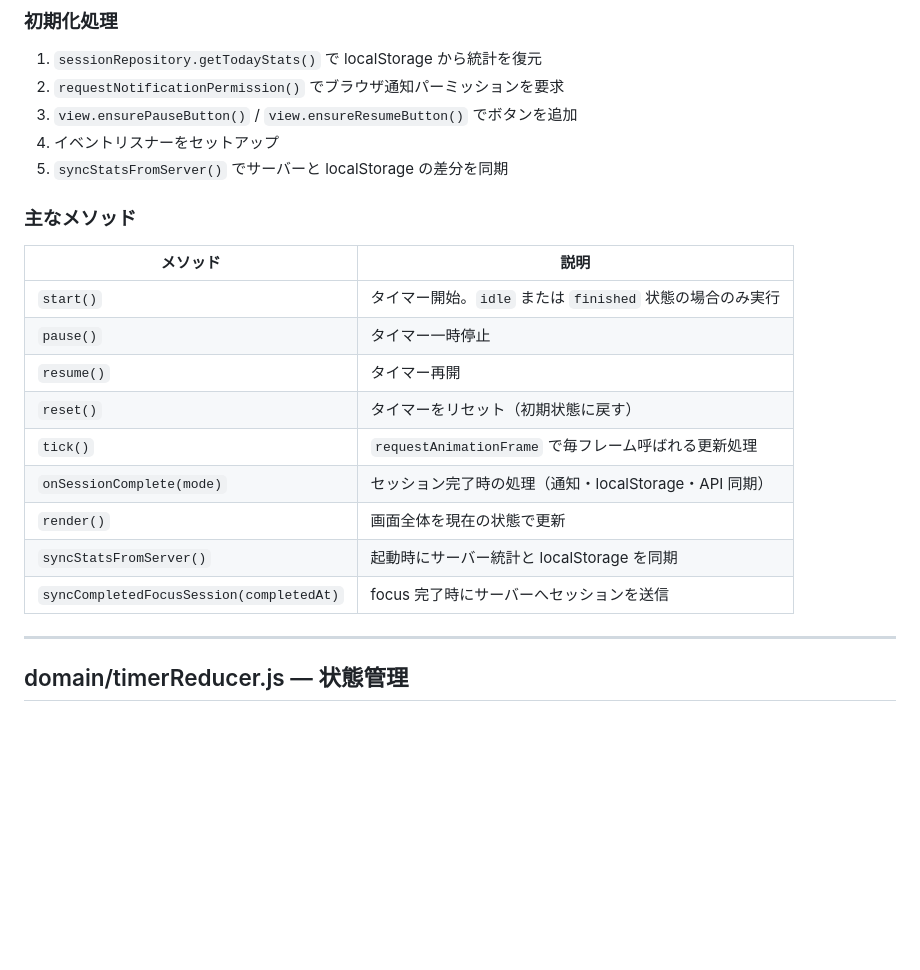
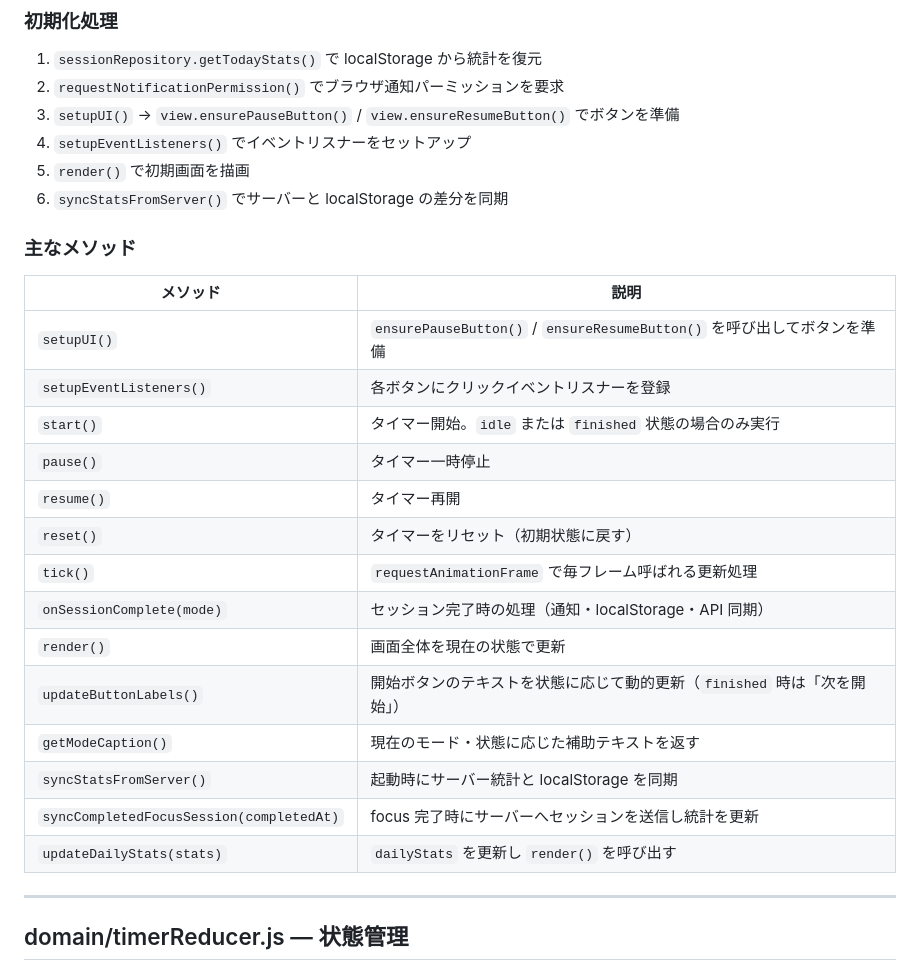
Before and after one commit to akiya25/-2026-Github-Copilot-Workshop-Python, a Markdown page: 1.pomodoro/docs/frontend.md, the part around one of its changes. GitHub-like rendering; blank space fills up the shorter version.

```diff
--- a/1.pomodoro/docs/frontend.md
+++ b/1.pomodoro/docs/frontend.md
@@ -32,14 +32,17 @@ static/js/
 
 1. `sessionRepository.getTodayStats()` で localStorage から統計を復元
 2. `requestNotificationPermission()` でブラウザ通知パーミッションを要求
-3. `view.ensurePauseButton()` / `view.ensureResumeButton()` でボタンを追加
-4. イベントリスナーをセットアップ
-5. `syncStatsFromServer()` でサーバーと localStorage の差分を同期
+3. `setupUI()` → `view.ensurePauseButton()` / `view.ensureResumeButton()` でボタンを準備
+4. `setupEventListeners()` でイベントリスナーをセットアップ
+5. `render()` で初期画面を描画
+6. `syncStatsFromServer()` でサーバーと localStorage の差分を同期
 
 ### 主なメソッド
 
 | メソッド | 説明 |
 |---|---|
+| `setupUI()` | `ensurePauseButton()` / `ensureResumeButton()` を呼び出してボタンを準備 |
+| `setupEventListeners()` | 各ボタンにクリックイベントリスナーを登録 |
 | `start()` | タイマー開始。`idle` または `finished` 状態の場合のみ実行 |
 | `pause()` | タイマー一時停止 |
 | `resume()` | タイマー再開 |
@@ -47,8 +50,11 @@ static/js/
 | `tick()` | `requestAnimationFrame` で毎フレーム呼ばれる更新処理 |
 | `onSessionComplete(mode)` | セッション完了時の処理（通知・localStorage・API 同期） |
 | `render()` | 画面全体を現在の状態で更新 |
+| `updateButtonLabels()` | 開始ボタンのテキストを状態に応じて動的更新（`finished` 時は「次を開始」） |
+| `getModeCaption()` | 現在のモード・状態に応じた補助テキストを返す |
 | `syncStatsFromServer()` | 起動時にサーバー統計と localStorage を同期 |
-| `syncCompletedFocusSession(completedAt)` | focus 完了時にサーバーへセッションを送信 |
+| `syncCompletedFocusSession(completedAt)` | focus 完了時にサーバーへセッションを送信し統計を更新 |
+| `updateDailyStats(stats)` | `dailyStats` を更新し `render()` を呼び出す |
 
 ---
 
```
Also changed, not shown: other parts of 1.pomodoro/docs/frontend.md (+19 -7 lines), 1.pomodoro/docs/architecture.md (+1 -0 lines), 1.pomodoro/docs/data-models.md (+1 -0 lines).
